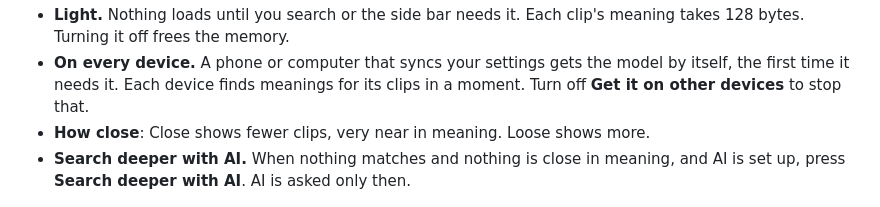
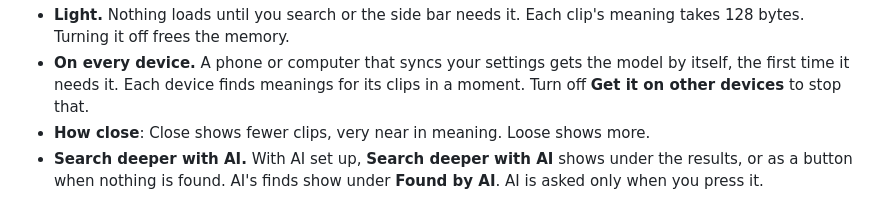
Before and after one commit to Virus7976/Obsi-Clips, a Markdown page: README.md, the part around the change. GitHub-like rendering.

```diff
--- a/README.md
+++ b/README.md
@@ -157,7 +157,7 @@ Finds clips that mean the same thing in other words. A search for "terrified" al
 - **Light.** Nothing loads until you search or the side bar needs it. Each clip's meaning takes 128 bytes. Turning it off frees the memory.
 - **On every device.** A phone or computer that syncs your settings gets the model by itself, the first time it needs it. Each device finds meanings for its clips in a moment. Turn off **Get it on other devices** to stop that.
 - **How close**: Close shows fewer clips, very near in meaning. Loose shows more.
-- **Search deeper with AI.** When nothing matches and nothing is close in meaning, and AI is set up, press **Search deeper with AI**. AI is asked only then.
+- **Search deeper with AI.** With AI set up, **Search deeper with AI** shows under the results, or as a button when nothing is found. AI's finds show under **Found by AI**. AI is asked only when you press it.
 
 ![An empty search offers Search deeper with AI](docs/media/search-deeper.png)
 
```
Also changed, not shown: CHANGELOG.md (+10 -0 lines), docs/media/search-deeper-more.png (added), 6 other files.
